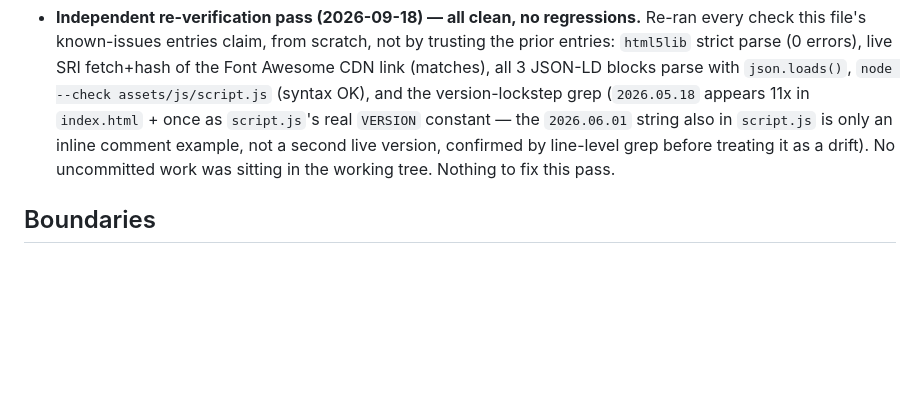
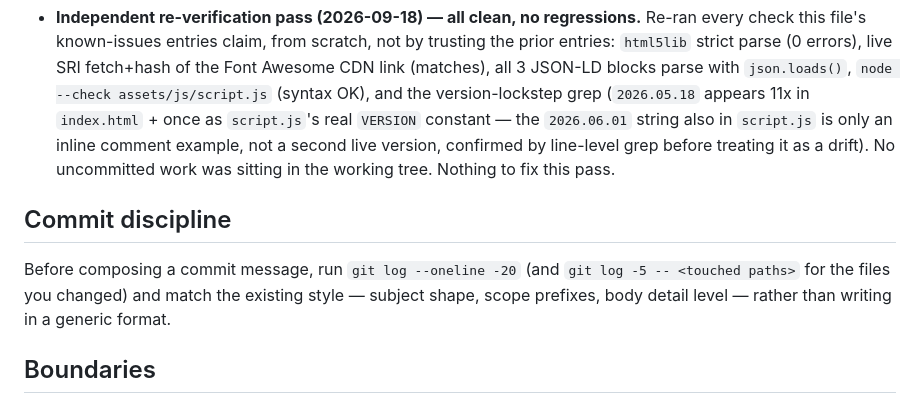
Before and after one commit to shani8dev/shani-website, a Markdown page: AGENTS.md, the part around the change. Rendered like a GitHub page; blank space fills up the shorter version.

Commit message:
docs(agents): add commit-discipline note; never-delete-failing-test boundary
Two small, portable additions (2026 AGENTS.md best-practice research,
continued from the earlier Boundaries pass): (1) a short "Commit
discipline" section — check `git log` and match this repo's existing
commit-message style before writing a new one, rather than a generic
format; (2) for repos with a real test suite, a second Boundaries
🚫 Never bullet — never delete or skip a failing test to make CI pass,
fix the code instead.

Co-Authored-By: Claude Sonnet 5 <noreply@anthropic.com>

```diff
--- a/AGENTS.md
+++ b/AGENTS.md
@@ -119,6 +119,13 @@ grep -o "2026\.[0-9.]*" index.html assets/js/script.js ../RELEASES.md
 
 - **Independent re-verification pass (2026-09-18) — all clean, no regressions.** Re-ran every check this file's known-issues entries claim, from scratch, not by trusting the prior entries: `html5lib` strict parse (0 errors), live SRI fetch+hash of the Font Awesome CDN link (matches), all 3 JSON-LD blocks parse with `json.loads()`, `node --check assets/js/script.js` (syntax OK), and the version-lockstep grep (`2026.05.18` appears 11x in `index.html` + once as `script.js`'s real `VERSION` constant — the `2026.06.01` string also in `script.js` is only an inline comment example, not a second live version, confirmed by line-level grep before treating it as a drift). No uncommitted work was sitting in the working tree. Nothing to fix this pass.
 
+## Commit discipline
+
+Before composing a commit message, run `git log --oneline -20` (and `git
+log -5 -- <touched paths>` for the files you changed) and match the
+existing style — subject shape, scope prefixes, body detail level —
+rather than writing in a generic format.
+
 ## Boundaries
 
 - ✅ **Always**: html5lib strict-parse every touched page and re-fetch/hash
```
